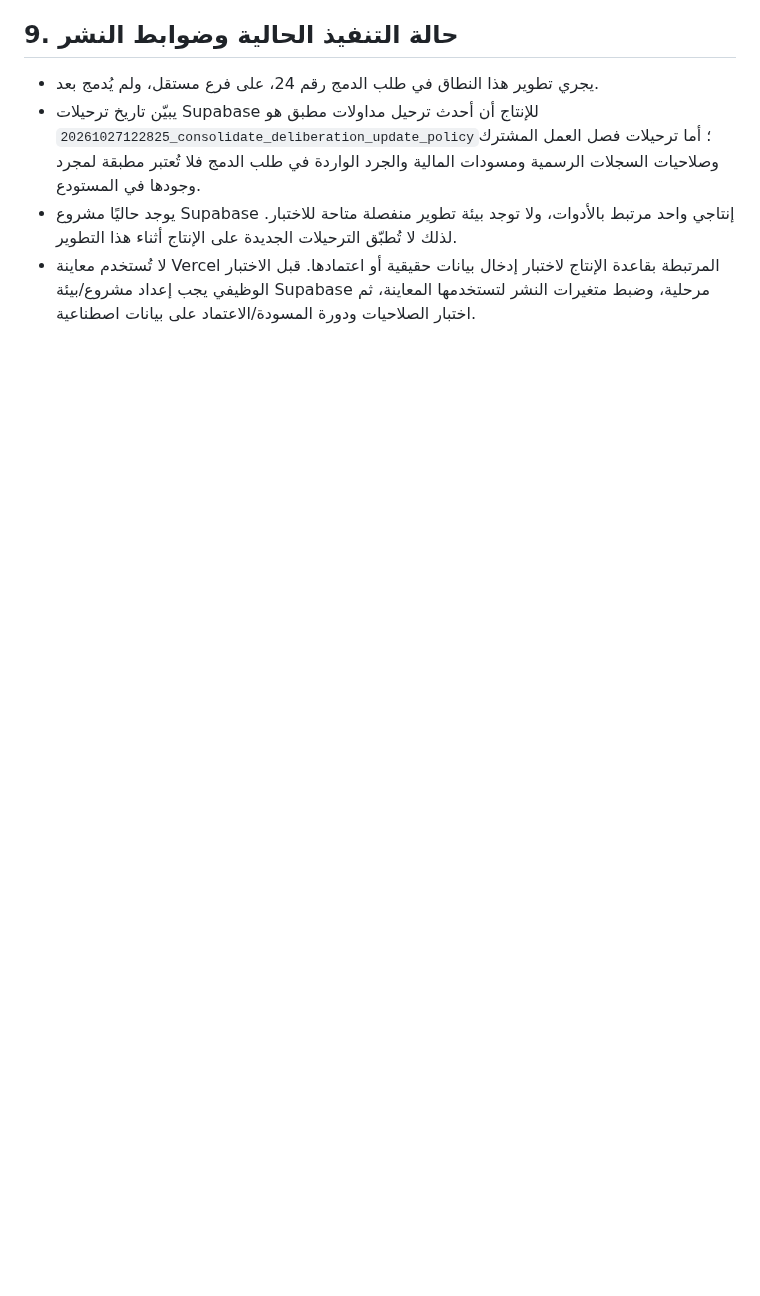
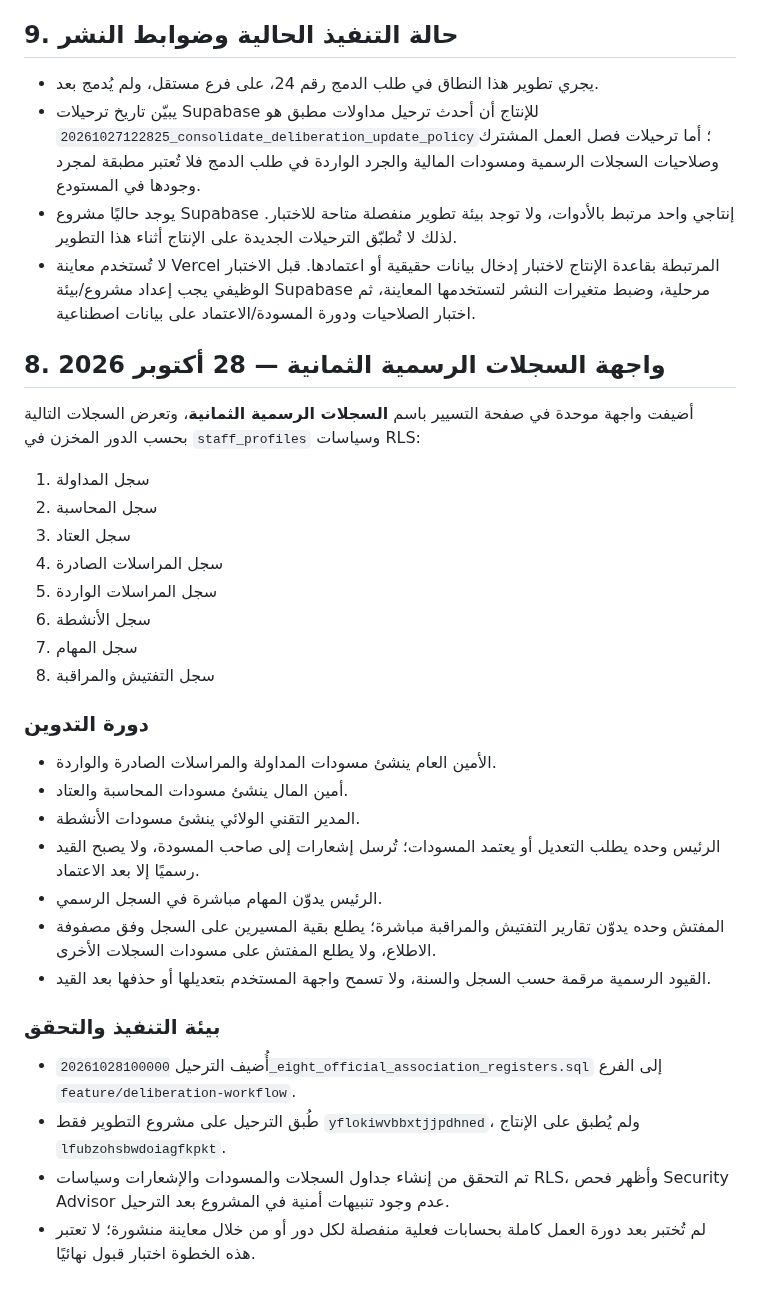
Before and after one commit to krimobarchino-afk/elafak-sports-platform, a Markdown page: docs/official-records-and-roles.md, the part around the change. Drawn GitHub-style; blank space fills up the shorter version.

Commit message:
Document eight official registers and permissions

```diff
--- a/docs/official-records-and-roles.md
+++ b/docs/official-records-and-roles.md
@@ -128,3 +128,31 @@
 - يبيّن تاريخ ترحيلات Supabase للإنتاج أن أحدث ترحيل مداولات مطبق هو `20261027122825_consolidate_deliberation_update_policy`؛ أما ترحيلات فصل العمل المشترك وصلاحيات السجلات الرسمية ومسودات المالية والجرد الواردة في طلب الدمج فلا تُعتبر مطبقة لمجرد وجودها في المستودع.
 - يوجد حاليًا مشروع Supabase إنتاجي واحد مرتبط بالأدوات، ولا توجد بيئة تطوير منفصلة متاحة للاختبار. لذلك لا تُطبّق الترحيلات الجديدة على الإنتاج أثناء هذا التطوير.
 - لا تُستخدم معاينة Vercel المرتبطة بقاعدة الإنتاج لاختبار إدخال بيانات حقيقية أو اعتمادها. قبل الاختبار الوظيفي يجب إعداد مشروع/بيئة Supabase مرحلية، وضبط متغيرات النشر لتستخدمها المعاينة، ثم اختبار الصلاحيات ودورة المسودة/الاعتماد على بيانات اصطناعية.
+
+
+## 8. واجهة السجلات الرسمية الثمانية — 28 أكتوبر 2026
+
+أضيفت واجهة موحدة في صفحة التسيير باسم **السجلات الرسمية الثمانية**، وتعرض السجلات التالية بحسب الدور المخزن في `staff_profiles` وسياسات RLS:
+1. سجل المداولة
+2. سجل المحاسبة
+3. سجل العتاد
+4. سجل المراسلات الصادرة
+5. سجل المراسلات الواردة
+6. سجل الأنشطة
+7. سجل المهام
+8. سجل التفتيش والمراقبة
+
+### دورة التدوين
+- الأمين العام ينشئ مسودات المداولة والمراسلات الصادرة والواردة.
+- أمين المال ينشئ مسودات المحاسبة والعتاد.
+- المدير التقني الولائي ينشئ مسودات الأنشطة.
+- الرئيس وحده يطلب التعديل أو يعتمد المسودات؛ تُرسل إشعارات إلى صاحب المسودة، ولا يصبح القيد رسميًا إلا بعد الاعتماد.
+- الرئيس يدوّن المهام مباشرة في السجل الرسمي.
+- المفتش وحده يدوّن تقارير التفتيش والمراقبة مباشرة؛ يطلع بقية المسيرين على السجل وفق مصفوفة الاطلاع، ولا يطلع المفتش على مسودات السجلات الأخرى.
+- القيود الرسمية مرقمة حسب السجل والسنة، ولا تسمح واجهة المستخدم بتعديلها أو حذفها بعد القيد.
+
+### بيئة التنفيذ والتحقق
+- أُضيف الترحيل `20261028100000_eight_official_association_registers.sql` إلى الفرع `feature/deliberation-workflow`.
+- طُبق الترحيل على مشروع التطوير فقط `yflokiwvbbxtjjpdhned`، ولم يُطبق على الإنتاج `lfubzohsbwdoiagfkpkt`.
+- تم التحقق من إنشاء جداول السجلات والمسودات والإشعارات وسياسات RLS، وأظهر فحص Security Advisor عدم وجود تنبيهات أمنية في المشروع بعد الترحيل.
+- لم تُختبر بعد دورة العمل كاملة بحسابات فعلية منفصلة لكل دور أو من خلال معاينة منشورة؛ لا تعتبر هذه الخطوة اختبار قبول نهائيًا.
```
